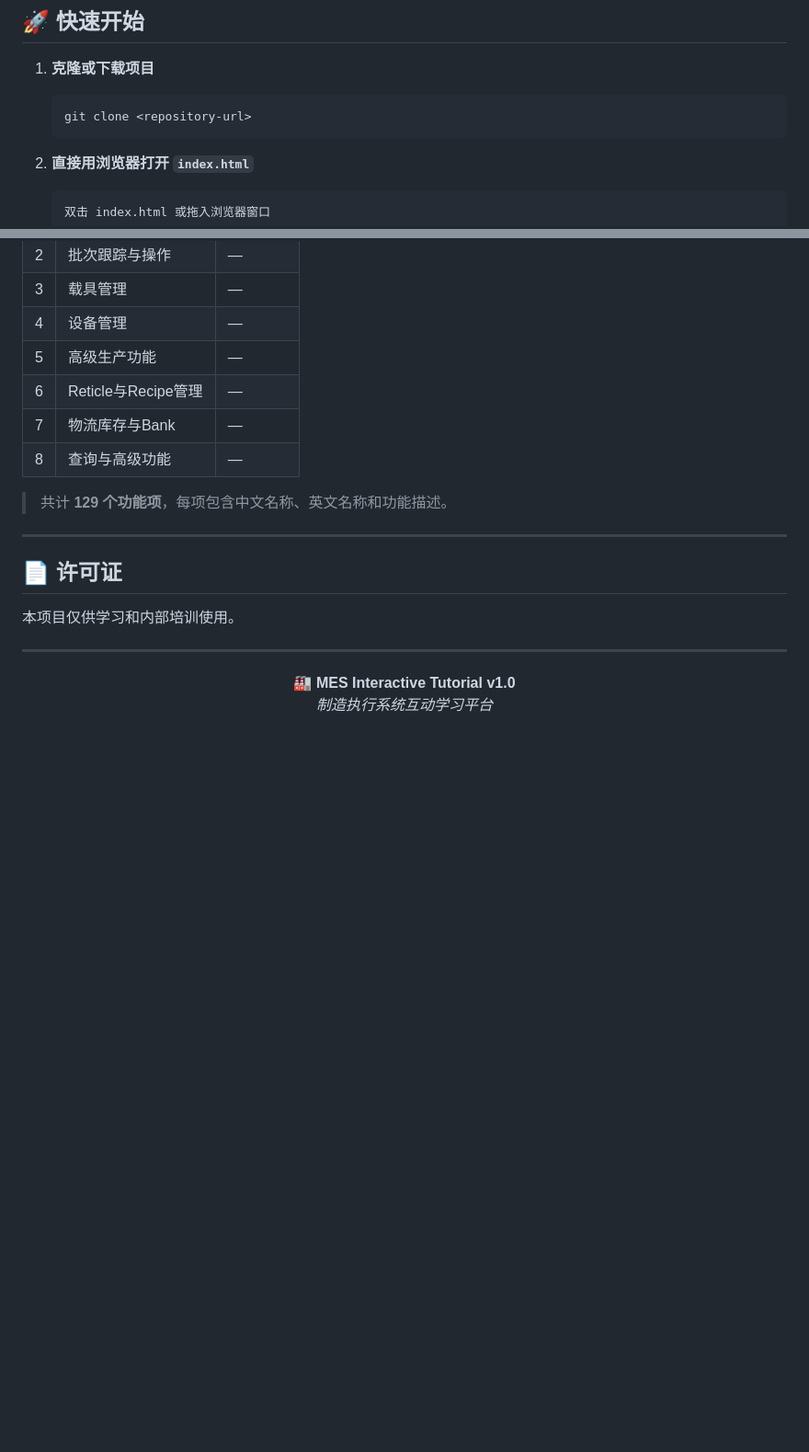
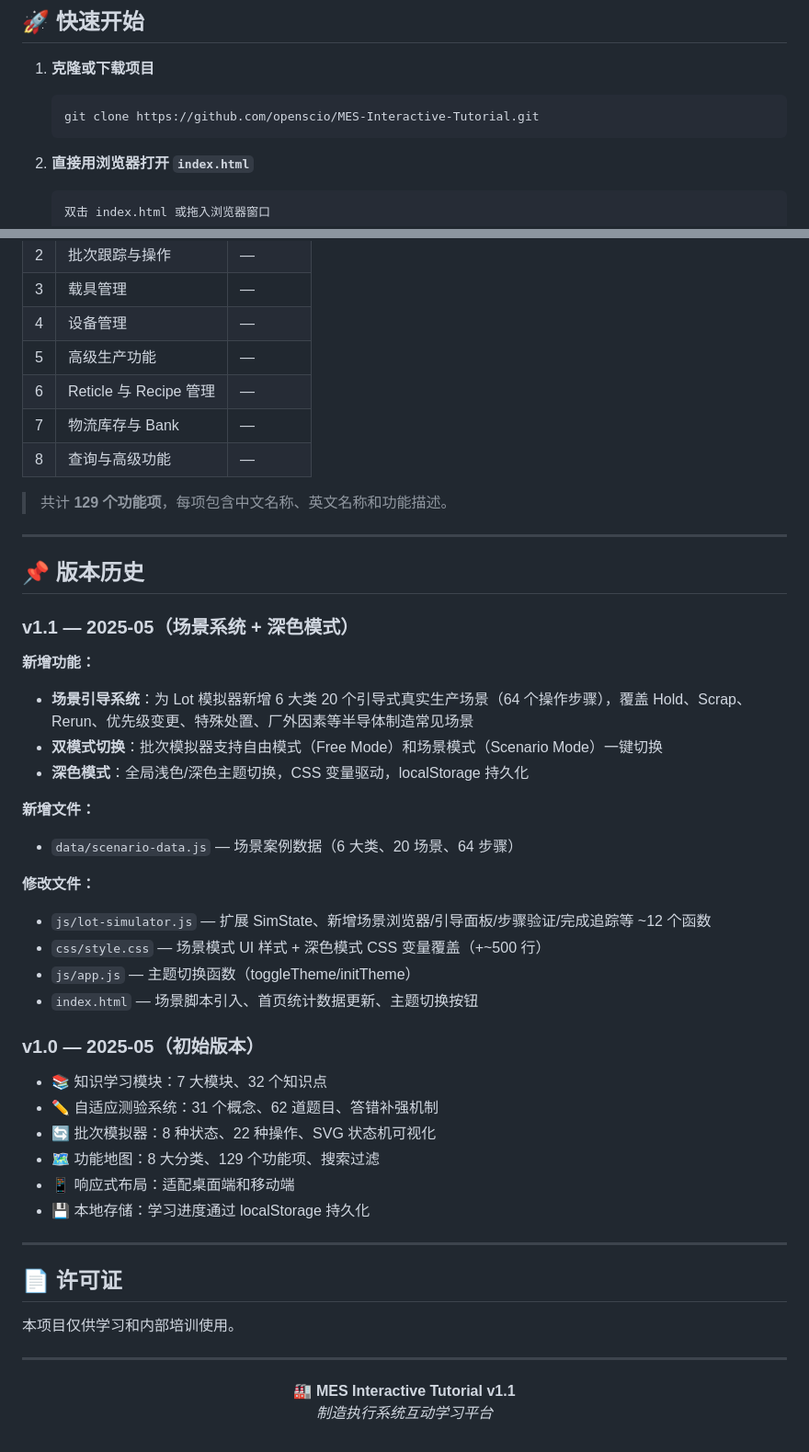
Before and after one commit to openscio/MES-Interactive-Tutorial, a Markdown page: README.md, 2 parts joined by grey strips. Shown at 92% size. Rendered like a GitHub page; blank space fills up the shorter version.

````diff
--- a/README.md
+++ b/README.md
@@ -42,7 +73,7 @@
 
 1. **克隆或下载项目**
    ```bash
-   git clone <repository-url>
+   git clone https://github.com/openscio/MES-Interactive-Tutorial.git
    ```
 
 2. **直接用浏览器打开 `index.html`**
@@ -179,11 +213,40 @@ MES-Interactive-Tutorial/
 | 3 | 载具管理 | — |
 | 4 | 设备管理 | — |
 | 5 | 高级生产功能 | — |
-| 6 | Reticle与Recipe管理 | — |
-| 7 | 物流库存与Bank | — |
+| 6 | Reticle 与 Recipe 管理 | — |
+| 7 | 物流库存与 Bank | — |
 | 8 | 查询与高级功能 | — |
 
 > 共计 **129 个功能项**，每项包含中文名称、英文名称和功能描述。
+
+---
+
+## 📌 版本历史
+
+### v1.1 — 2025-05（场景系统 + 深色模式）
+
+**新增功能：**
+- **场景引导系统**：为 Lot 模拟器新增 6 大类 20 个引导式真实生产场景（64 个操作步骤），覆盖 Hold、Scrap、Rerun、优先级变更、特殊处置、厂外因素等半导体制造常见场景
+- **双模式切换**：批次模拟器支持自由模式（Free Mode）和场景模式（Scenario Mode）一键切换
+- **深色模式**：全局浅色/深色主题切换，CSS 变量驱动，localStorage 持久化
+
+**新增文件：**
+- `data/scenario-data.js` — 场景案例数据（6 大类、20 场景、64 步骤）
+
+**修改文件：**
+- `js/lot-simulator.js` — 扩展 SimState、新增场景浏览器/引导面板/步骤验证/完成追踪等 ~12 个函数
+- `css/style.css` — 场景模式 UI 样式 + 深色模式 CSS 变量覆盖（+~500 行）
+- `js/app.js` — 主题切换函数（toggleTheme/initTheme）
+- `index.html` — 场景脚本引入、首页统计数据更新、主题切换按钮
+
+### v1.0 — 2025-05（初始版本）
+
+- 📚 知识学习模块：7 大模块、32 个知识点
+- ✏️ 自适应测验系统：31 个概念、62 道题目、答错补强机制
+- 🔄 批次模拟器：8 种状态、22 种操作、SVG 状态机可视化
+- 🗺️ 功能地图：8 大分类、129 个功能项、搜索过滤
+- 📱 响应式布局：适配桌面端和移动端
+- 💾 本地存储：学习进度通过 localStorage 持久化
 
 ---
 
@@ -194,6 +257,6 @@ MES-Interactive-Tutorial/
 ---
 
 <p align="center">
-  <strong>🏭 MES Interactive Tutorial v1.0</strong><br>
+  <strong>🏭 MES Interactive Tutorial v1.1</strong><br>
   <em>制造执行系统互动学习平台</em>
 </p>
````
Also changed, not shown: other parts of README.md (+60 -26 lines).
